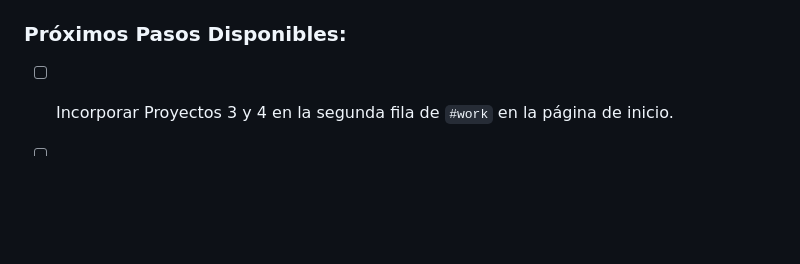
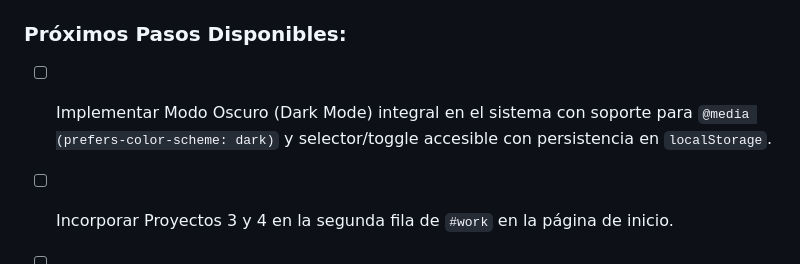
Before and after one commit to EvePulido/evepulido.github.io, a Markdown page: CONTEXT.md, the part around the change. GitHub-like rendering; blank space fills up the shorter version.

```diff
--- a/CONTEXT.md
+++ b/CONTEXT.md
@@ -152,6 +152,7 @@ Tanto en [learncode.html](file:///C:/Users/evely/OneDrive/Desktop/portafolio2/le
 - [x] Auditoría de textos alternativos (`alt`) y buenas prácticas de accesibilidad completada.
 
 ### Próximos Pasos Disponibles:
+- [ ] Implementar Modo Oscuro (Dark Mode) integral en el sistema con soporte para `@media (prefers-color-scheme: dark)` y selector/toggle accesible con persistencia en `localStorage`.
 - [ ] Incorporar Proyectos 3 y 4 en la segunda fila de `#work` en la página de inicio.
 - [ ] Añadir selector de idioma (inglés / español) si se requiere internacionalización dinámica.
 - [ ] Pruebas finales de validación Lighthouse (Performance, Accessibility, Best Practices, SEO).
```
